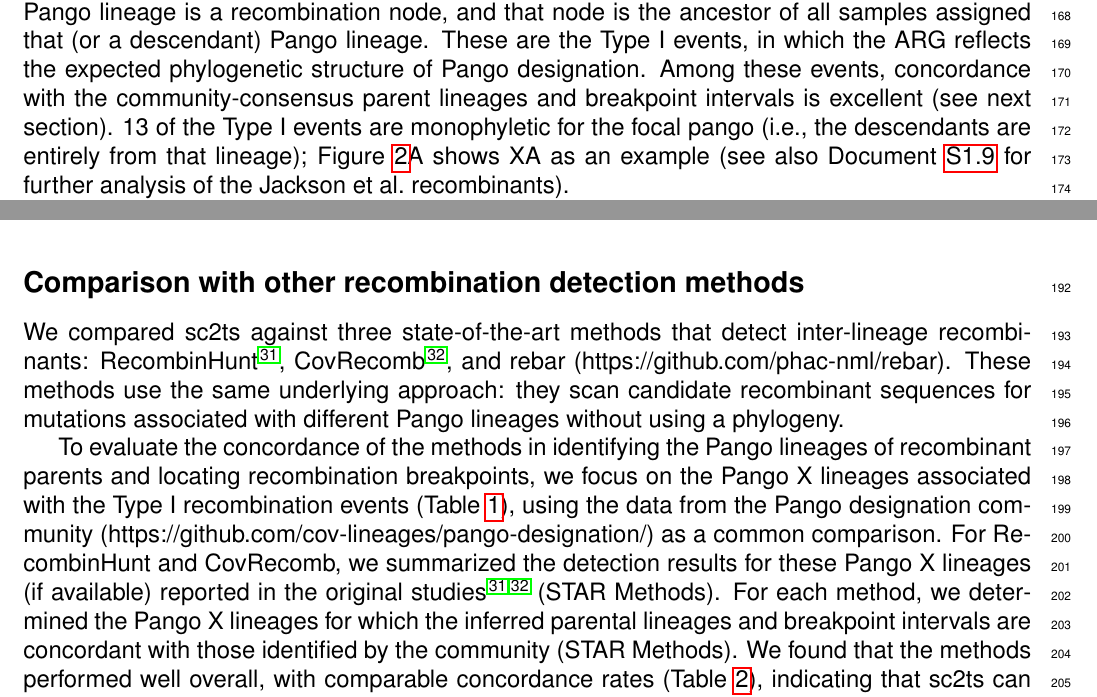
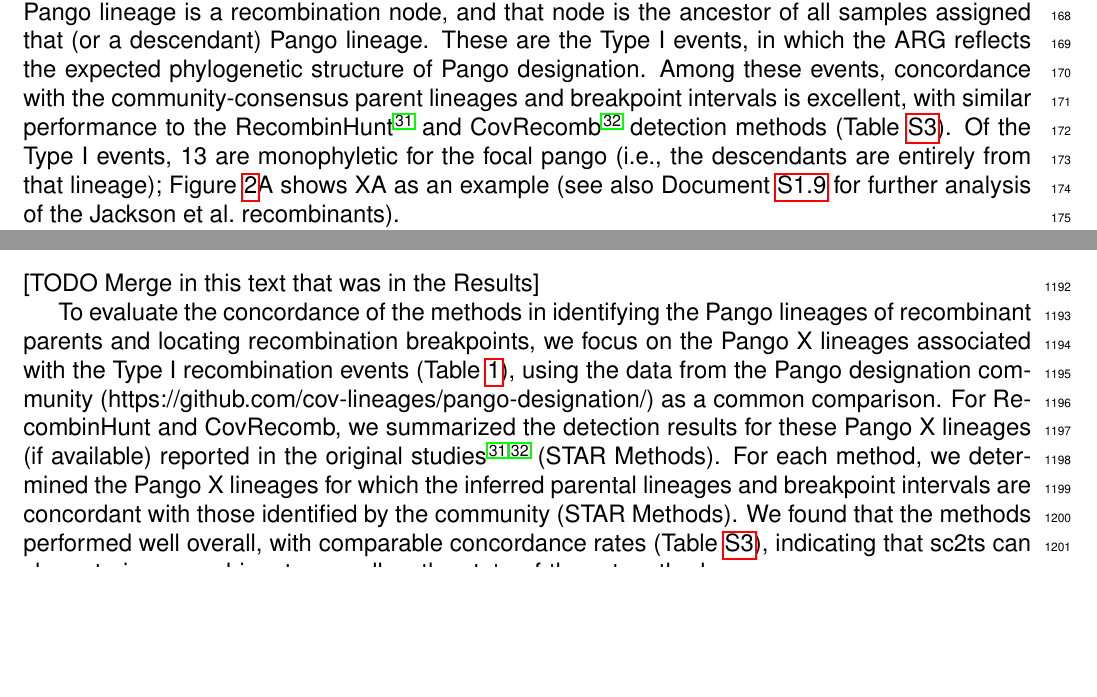
Before and after one commit to jeromekelleher/sc2ts-paper, a LaTeX document (latex/main.tex): two parts of pages 4 and 6 of 65 before the commit and two parts of pages 4 and 30 of 64 after it, joined at a grey line, cut so that both start at the same text, the shorter picture padded with empty space. Compiled offline with pdfLaTeX.

Commit message:
Move comparison with other methods to supplement
Closes #654

```diff
--- a/latex/main.tex
+++ b/latex/main.tex
@@ -662,8 +662,12 @@ is the ancestor of all samples assigned that (or a descendant) Pango
 lineage. These are the Type I events, in which the ARG reflects the
 expected phylogenetic structure of Pango designation.
 Among these events, concordance with the community-consensus
-parent lineages and breakpoint intervals is excellent (see next
-section). 13 of the Type I events are monophyletic for the focal
+parent lineages and breakpoint intervals is excellent,
+with similar performance to
+the RecombinHunt \cite{Alfonsi2024}
+and CovRecomb \cite{Li2024CovRecomb} detection methods
+(Table~\ref{tab:method_concordance}).
+Of the Type I events, 13 are monophyletic for the focal
 pango (i.e., the descendants are entirely from that lineage);
 Figure~\ref{fig:subgraphs}A shows XA as an example (see also
 Document~\ref{sec:jackson_recombs} for further analysis
@@ -699,28 +703,3 @@ analyses on all of the Pango X lineages above,
 Figure~\ref{fig:pango_x_copying_patterns} for copying patterns
 associated with Table~\ref{tab:pango_x_lineages},
 and Document S2 for ARG visualisations.
-
-
-\subsection*{Comparison with other recombination detection methods}
-
-%%% TODO: Mention RIPPLES somewhere here? Or just in Discussion?
-We compared sc2ts against three state-of-the-art methods that detect inter-lineage recombinants:
-RecombinHunt \cite{Alfonsi2024}, CovRecomb \cite{Li2024CovRecomb}, and rebar (https://github.com/phac-nml/rebar).
-These methods use the same underlying approach:
-they scan candidate recombinant sequences for mutations
-associated with different Pango lineages
-without using a phylogeny.
-
-To evaluate the concordance of the methods in
-identifying the Pango lineages of recombinant parents and locating recombination breakpoints,
-we focus on the Pango X lineages associated with the Type I recombination events (Table~\ref{tab:pango_x_lineages}),
-using the data from the Pango designation community (https://github.com/cov-lineages/pango-designation/) as a common comparison.
-For RecombinHunt and CovRecomb,
-we summarized the detection results for these Pango X lineages (if available)
-reported in the original studies \cite{Alfonsi2024,Li2024CovRecomb} (STAR Methods).
-For each method, we determined the Pango X lineages
-for which the inferred parental lineages and breakpoint intervals
-are concordant with those identified by the community (STAR Methods).
-We found that the methods performed well overall,
-with comparable concordance rates (Table~\ref{tab:method_concordance}),
-indicating that sc2ts can characterize recombinants as well as the state-of-the-art methods.
@@ -2113,6 +2063,21 @@ in the Viridian metadata provided by Hunt et al.\cite{Hunt2024}.
 
 
 \subsubsection*{Comparison with recombination detection methods}
+[TODO Merge in this text that was in the Results]
+
+To evaluate the concordance of the methods in
+identifying the Pango lineages of recombinant parents and locating recombination breakpoints,
+we focus on the Pango X lineages associated with the Type I recombination events (Table~\ref{tab:pango_x_lineages}),
+using the data from the Pango designation community (https://github.com/cov-lineages/pango-designation/) as a common comparison.
+For RecombinHunt and CovRecomb,
+we summarized the detection results for these Pango X lineages (if available)
+reported in the original studies \cite{Alfonsi2024,Li2024CovRecomb} (STAR Methods).
+For each method, we determined the Pango X lineages
+for which the inferred parental lineages and breakpoint intervals
+are concordant with those identified by the community (STAR Methods).
+We found that the methods performed well overall,
+with comparable concordance rates (Table~\ref{tab:method_concordance}),
+indicating that sc2ts can characterize recombinants as well as the state-of-the-art methods.
 
 For RecombinHunt, we obtained two sets of detection results of the Pango X lineages
 from the supplementary materials of Alfonso et al.\cite{Alfonsi2024}.
```
Also changed, not shown: latex/main.tex (80 more changed lines).
